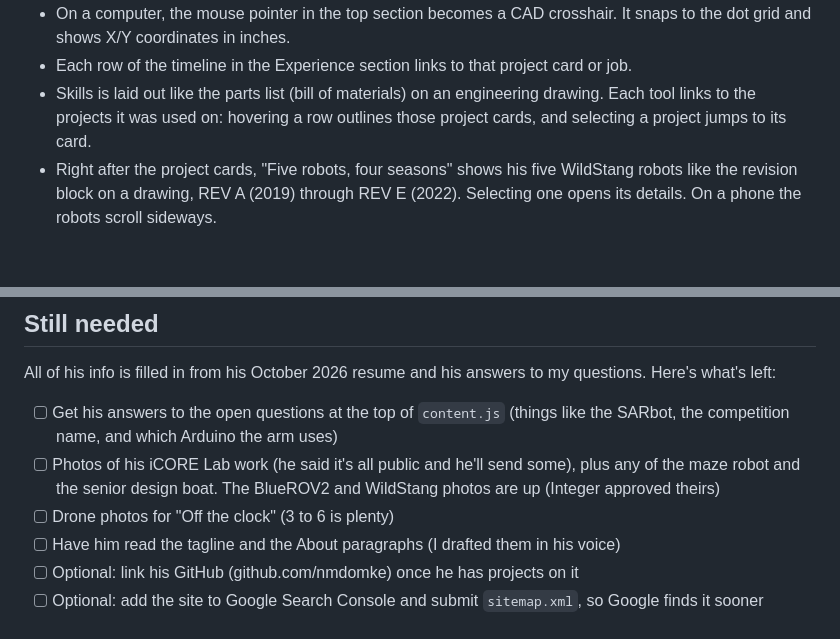
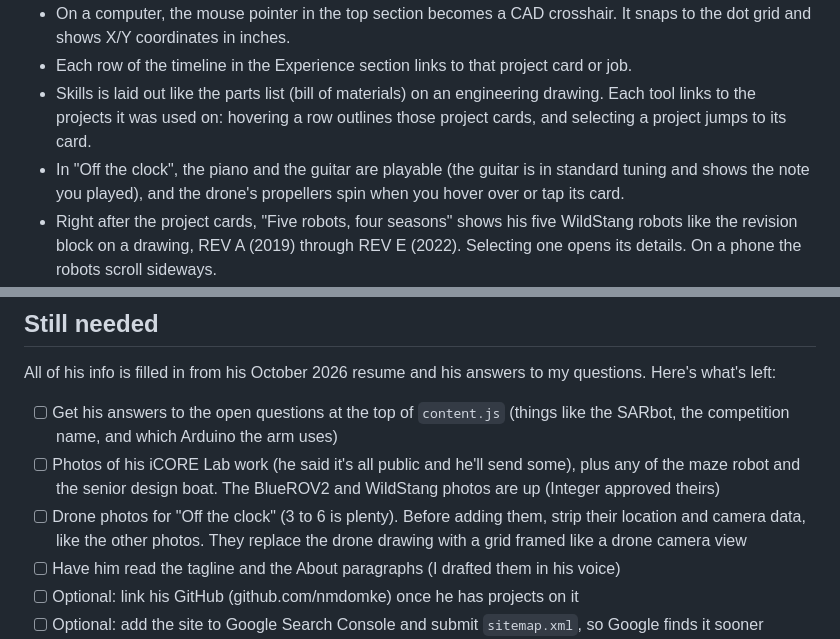
Before and after one commit to avemath/ND-Site, a Markdown page: README.md, 2 parts joined by grey strips. Rendered like a GitHub page; blank space fills up the shorter version.

Commit message:
Note the playable guitar and the drone card in the README

```diff
--- a/README.md
+++ b/README.md
@@ -45,6 +45,9 @@ Since he's a mechanical engineer, I added a few engineering touches:
 - Skills is laid out like the parts list (bill of materials) on an engineering
   drawing. Each tool links to the projects it was used on: hovering a row outlines
   those project cards, and selecting a project jumps to its card.
+- In "Off the clock", the piano and the guitar are playable (the guitar is in
+  standard tuning and shows the note you played), and the drone's propellers spin
+  when you hover over or tap its card.
 - Right after the project cards, "Five robots, four seasons" shows his five WildStang
   robots like the revision block on a drawing, REV A (2019) through REV E (2022).
   Selecting one opens its details. On a phone the robots scroll sideways.
@@ -126,7 +129,9 @@ questions. Here's what's left:
 - [ ] Photos of his iCORE Lab work (he said it's all public and he'll send some),
       plus any of the maze robot and the senior design boat. The BlueROV2 and
       WildStang photos are up (Integer approved theirs)
-- [ ] Drone photos for "Off the clock" (3 to 6 is plenty)
+- [ ] Drone photos for "Off the clock" (3 to 6 is plenty). Before adding them, strip
+      their location and camera data, like the other photos. They replace the drone
+      drawing with a grid framed like a drone camera view
 - [ ] Have him read the tagline and the About paragraphs (I drafted them in his voice)
 - [ ] Optional: link his GitHub (github.com/nmdomke) once he has projects on it
 - [ ] Optional: add the site to Google Search Console and submit `sitemap.xml`, so
```
